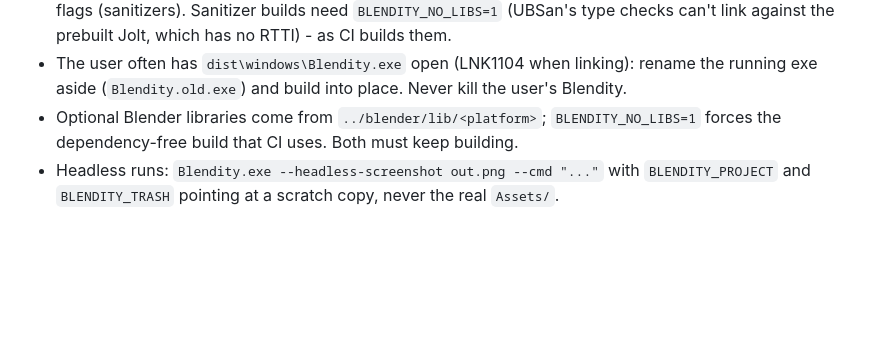
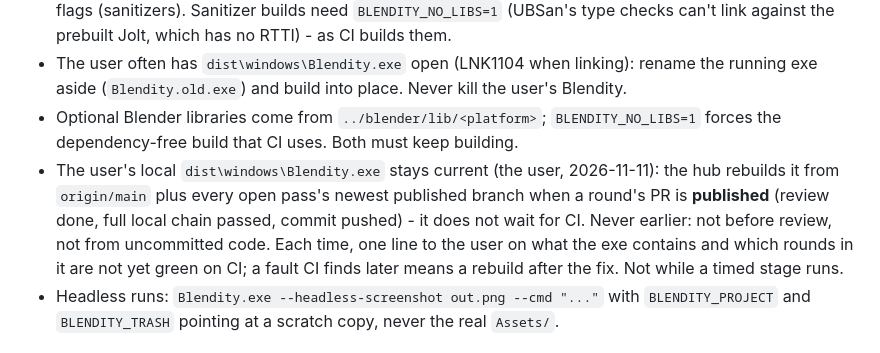
Before and after one commit to EmilianoManaloIV/blendity, a Markdown page: CLAUDE.md, the part around the change. Rendered like a GitHub page; blank space fills up the shorter version.

```diff
--- a/CLAUDE.md
+++ b/CLAUDE.md
@@ -28,6 +28,11 @@ non-trivial.
   aside (`Blendity.old.exe`) and build into place. Never kill the user's Blendity.
 - Optional Blender libraries come from `../blender/lib/<platform>`; `BLENDITY_NO_LIBS=1` forces the
   dependency-free build that CI uses. Both must keep building.
+- The user's local `dist\windows\Blendity.exe` stays current (the user, 2026-11-11): the hub rebuilds it from
+  `origin/main` plus every open pass's newest published branch when a round's PR is **published** (review done,
+  full local chain passed, commit pushed) - it does not wait for CI. Never earlier: not before review, not from
+  uncommitted code. Each time, one line to the user on what the exe contains and which rounds in it are not yet
+  green on CI; a fault CI finds later means a rebuild after the fix. Not while a timed stage runs.
 - Headless runs: `Blendity.exe --headless-screenshot out.png --cmd "..."` with `BLENDITY_PROJECT` and
   `BLENDITY_TRASH` pointing at a scratch copy, never the real `Assets/`.
 
```
Also changed, not shown: changelog.d/491-exe-rule.md (added, +11 -0 lines).
